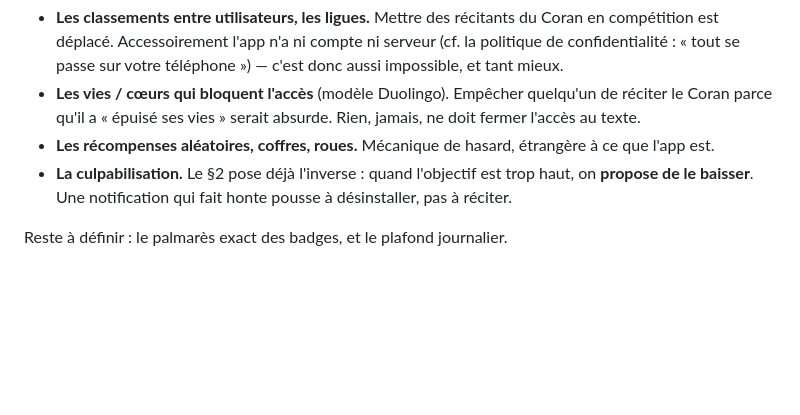
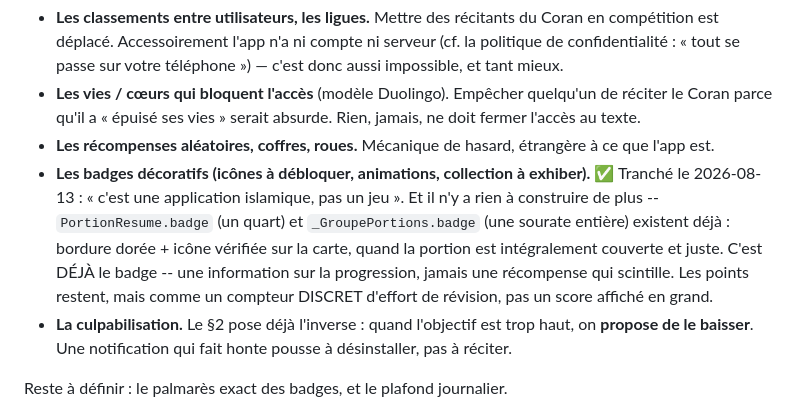
Before and after one commit to travailkafai-hub/coran-karim, a Markdown page: PLAN_COACH.md, the part around the change. GitHub-like rendering; blank space fills up the shorter version.

Commit message:
Coach : pas de badges de jeu, la validation de sourate en tient deja lieu
« C'est une application islamique, pas un jeu » -- meme instinct que le refus
de l'icone flamme le meme jour. Rien a construire : PortionResume.badge (un
quart) et _GroupePortions.badge (une sourate entiere) existent deja, bordure
doree et icone verifiee sur la carte des que la portion est integralement
couverte et juste. C'est deja le badge -- une information sur la progression,
jamais une recompense qui scintille. Les points restent, en compteur discret
d'effort, pas en score affiche.

Co-Authored-By: Claude Opus 5 <noreply@anthropic.com>

```diff
--- a/PLAN_COACH.md
+++ b/PLAN_COACH.md
@@ -192,6 +192,15 @@ points de leur sens.
   absurde. Rien, jamais, ne doit fermer l'accès au texte.
 - **Les récompenses aléatoires, coffres, roues.** Mécanique de hasard, étrangère
   à ce que l'app est.
+- **Les badges décoratifs (icônes à débloquer, animations, collection à
+  exhiber).** ✅ Tranché le 2026-08-13 : « c'est une application islamique, pas
+  un jeu ». Et il n'y a rien à construire de plus -- `PortionResume.badge`
+  (un quart) et `_GroupePortions.badge` (une sourate entière) existent déjà :
+  bordure dorée + icône vérifiée sur la carte, quand la portion est
+  intégralement couverte et juste. C'est DÉJÀ le badge -- une information sur
+  la progression, jamais une récompense qui scintille. Les points restent,
+  mais comme un compteur DISCRET d'effort de révision, pas un score affiché
+  en grand.
 - **La culpabilisation.** Le §2 pose déjà l'inverse : quand l'objectif est trop
   haut, on **propose de le baisser**. Une notification qui fait honte pousse à
   désinstaller, pas à réciter.
```
